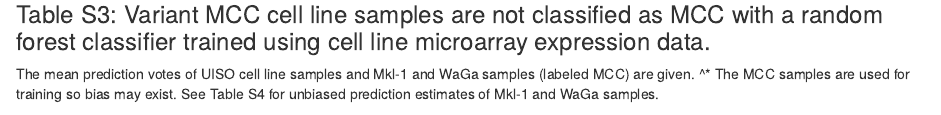
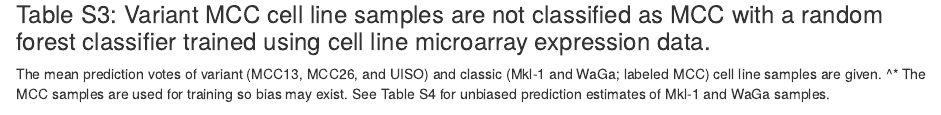
Before and after one commit to kdaily/UISO_code, an R Markdown document (reports/SuppMat.Rmd): the page in a window 1100 px wide, from 5800 px down. Rendered offline with R 4.5, knitr and Pandoc, with nearby package versions; some code elsewhere in the file could not run offline.

Commit message:
changed table s3 info to reflect new variant cell lines

```diff
--- a/reports/SuppMat.Rmd
+++ b/reports/SuppMat.Rmd
@@ -238,7 +238,7 @@ load("../cache/rf.eset.nouiso.RData")
 
 ### Table S3: Variant MCC cell line samples are not classified as MCC with a random forest classifier trained using cell line microarray expression data.
 
-The mean prediction votes of UISO cell line samples and Mkl-1 and WaGa samples (labeled MCC) are given.
+The mean prediction votes of variant (MCC13, MCC26, and UISO) and classic (Mkl-1 and WaGa; labeled MCC) cell line samples are given.
 ^* The MCC samples are used for training so bias may exist.
 See Table S4 for unbiased prediction estimates of Mkl-1 and WaGa samples.
 
```
